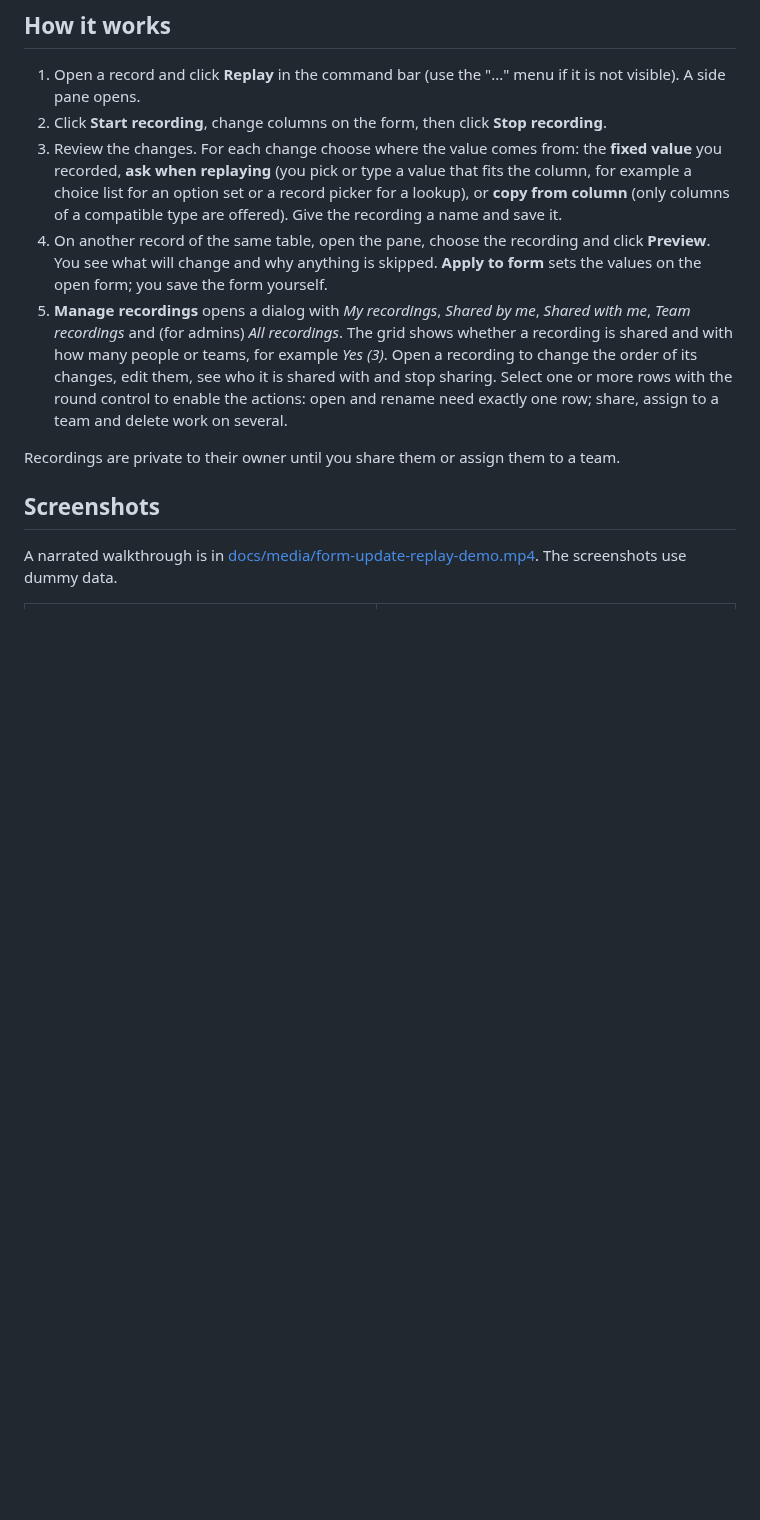
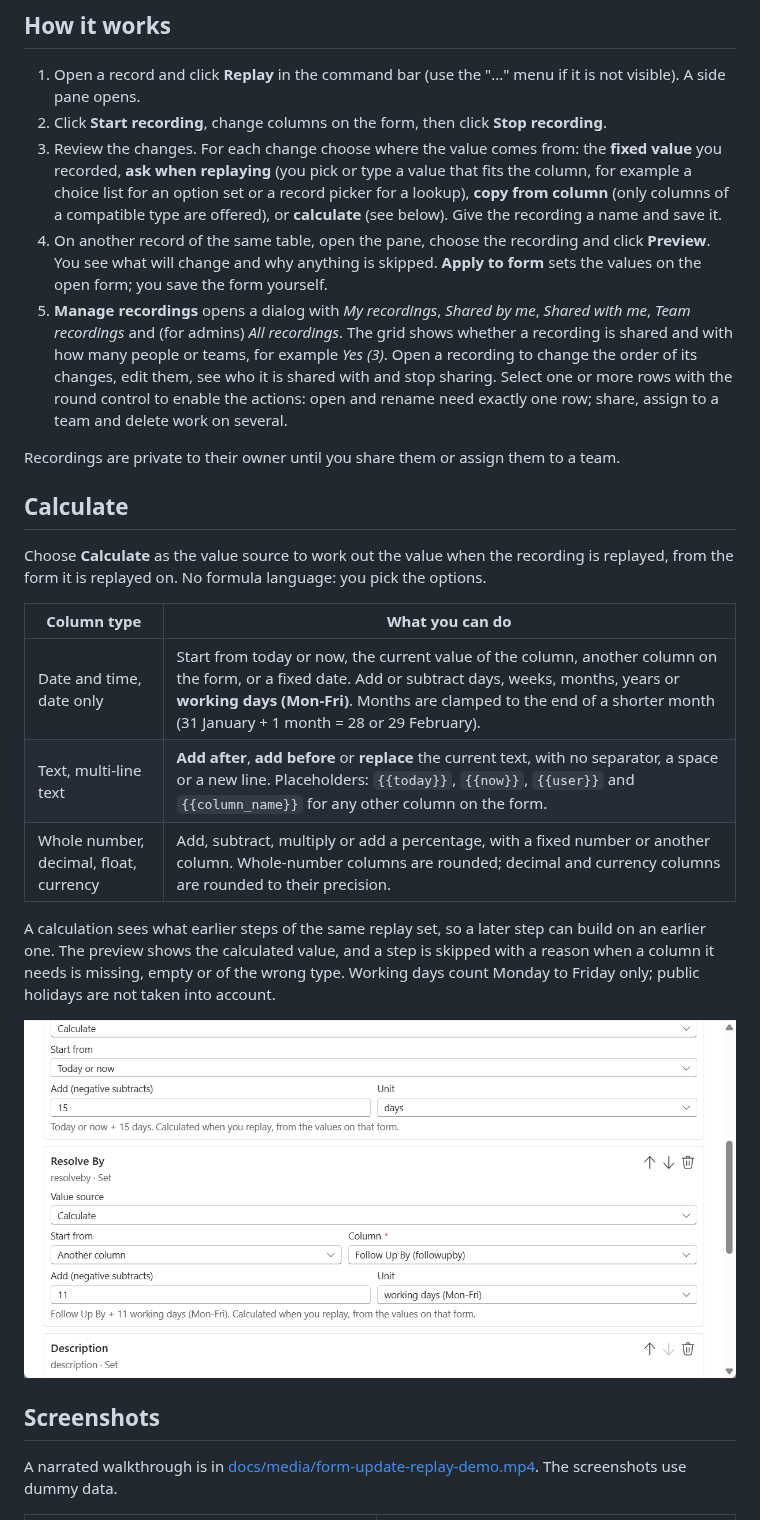
Before and after one commit to basslMSFT/form-update-replay, a Markdown page: README.md, the part around the change. Rendered like a GitHub page; pictures changed too: docs/images/calculate-editor.png (added); blank space fills up the shorter version.

Commit message:
Add Calculate value source (dates, working days, text, numbers), natural-voice demo video, version 0.2.0

```diff
--- a/README.md
+++ b/README.md
@@ -6,11 +6,25 @@ Record the column changes you make on a Dynamics 365 form and replay them on oth
 
 1. Open a record and click **Replay** in the command bar (use the "..." menu if it is not visible). A side pane opens.
 2. Click **Start recording**, change columns on the form, then click **Stop recording**.
-3. Review the changes. For each change choose where the value comes from: the **fixed value** you recorded, **ask when replaying** (you pick or type a value that fits the column, for example a choice list for an option set or a record picker for a lookup), or **copy from column** (only columns of a compatible type are offered). Give the recording a name and save it.
+3. Review the changes. For each change choose where the value comes from: the **fixed value** you recorded, **ask when replaying** (you pick or type a value that fits the column, for example a choice list for an option set or a record picker for a lookup), **copy from column** (only columns of a compatible type are offered), or **calculate** (see below). Give the recording a name and save it.
 4. On another record of the same table, open the pane, choose the recording and click **Preview**. You see what will change and why anything is skipped. **Apply to form** sets the values on the open form; you save the form yourself.
 5. **Manage recordings** opens a dialog with *My recordings*, *Shared by me*, *Shared with me*, *Team recordings* and (for admins) *All recordings*. The grid shows whether a recording is shared and with how many people or teams, for example *Yes (3)*. Open a recording to change the order of its changes, edit them, see who it is shared with and stop sharing. Select one or more rows with the round control to enable the actions: open and rename need exactly one row; share, assign to a team and delete work on several.
 
 Recordings are private to their owner until you share them or assign them to a team.
+
+## Calculate
+
+Choose **Calculate** as the value source to work out the value when the recording is replayed, from the form it is replayed on. No formula language: you pick the options.
+
+| Column type | What you can do |
+|---|---|
+| Date and time, date only | Start from today or now, the current value of the column, another column on the form, or a fixed date. Add or subtract days, weeks, months, years or **working days (Mon-Fri)**. Months are clamped to the end of a shorter month (31 January + 1 month = 28 or 29 February). |
+| Text, multi-line text | **Add after**, **add before** or **replace** the current text, with no separator, a space or a new line. Placeholders: `{{today}}`, `{{now}}`, `{{user}}` and `{{column_name}}` for any other column on the form. |
+| Whole number, decimal, float, currency | Add, subtract, multiply or add a percentage, with a fixed number or another column. Whole-number columns are rounded; decimal and currency columns are rounded to their precision. |
+
+A calculation sees what earlier steps of the same replay set, so a later step can build on an earlier one. The preview shows the calculated value, and a step is skipped with a reason when a column it needs is missing, empty or of the wrong type. Working days count Monday to Friday only; public holidays are not taken into account.
+
+![Calculate steps in the recording editor](docs/images/calculate-editor.png)
 
 ## Screenshots
 
```
Also changed, not shown: CHANGELOG.md (+11 -0 lines), docs/architecture.md (+4 -0 lines), 16 other files.
